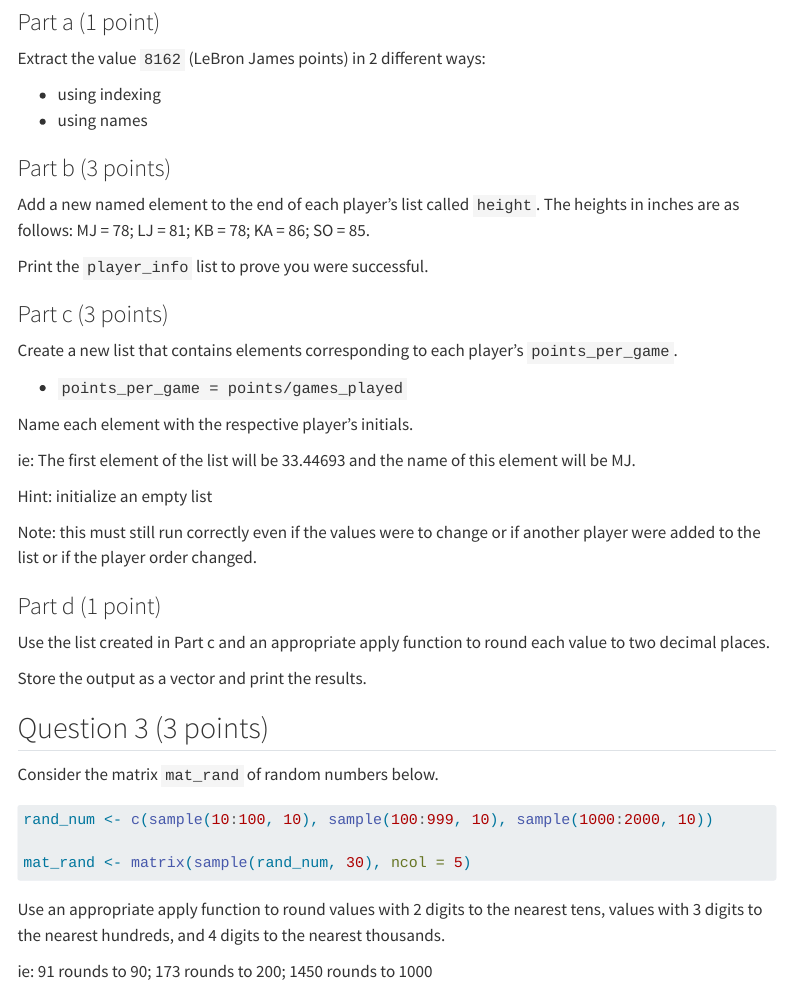
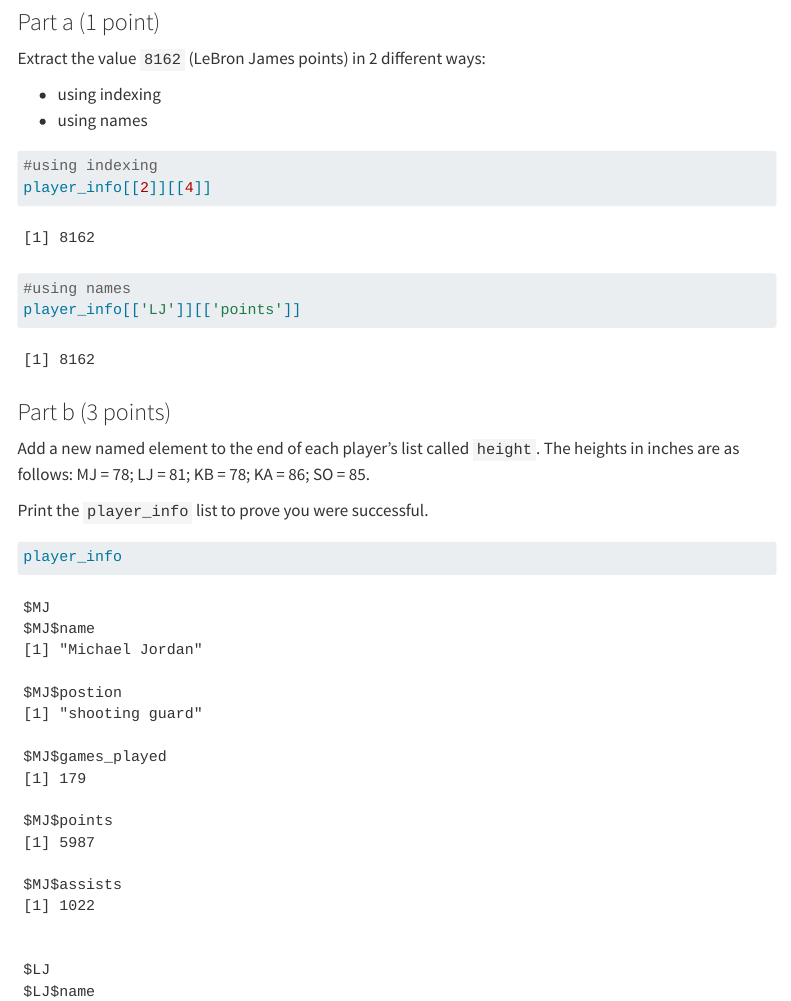
Before and after one commit to rsmith2004/smith_rachel_201_A05, a Quarto document (smith_rachel_A06.qmd): the page in a window 1100 px wide, from 1830 px down. Rendered offline with R 4.5, knitr and Pandoc in place of Quarto, with nearby package versions; code that draws random numbers runs with fixed seeds of ours; some code elsewhere in the file could not run offline; menus at the side of the page are left out; long lines of code are wrapped; column names are cleaned by a stand-in for the janitor package.

Commit message:
Working on Q1, Finishing Q3

````diff
--- a/smith_rachel_A06.qmd
+++ b/smith_rachel_A06.qmd
@@ -102,6 +102,12 @@
 - using names
 
 ```{r}
+#using indexing
+player_info[[2]][[4]]
+
+#using names
+player_info[['LJ']][['points']]
+
 
 ```
 
@@ -113,6 +119,7 @@
 Print the `player_info` list to prove you were successful.
 
 ```{r}
+player_info
 
 ```
 
````
Also changed, not shown: 1 other file.
